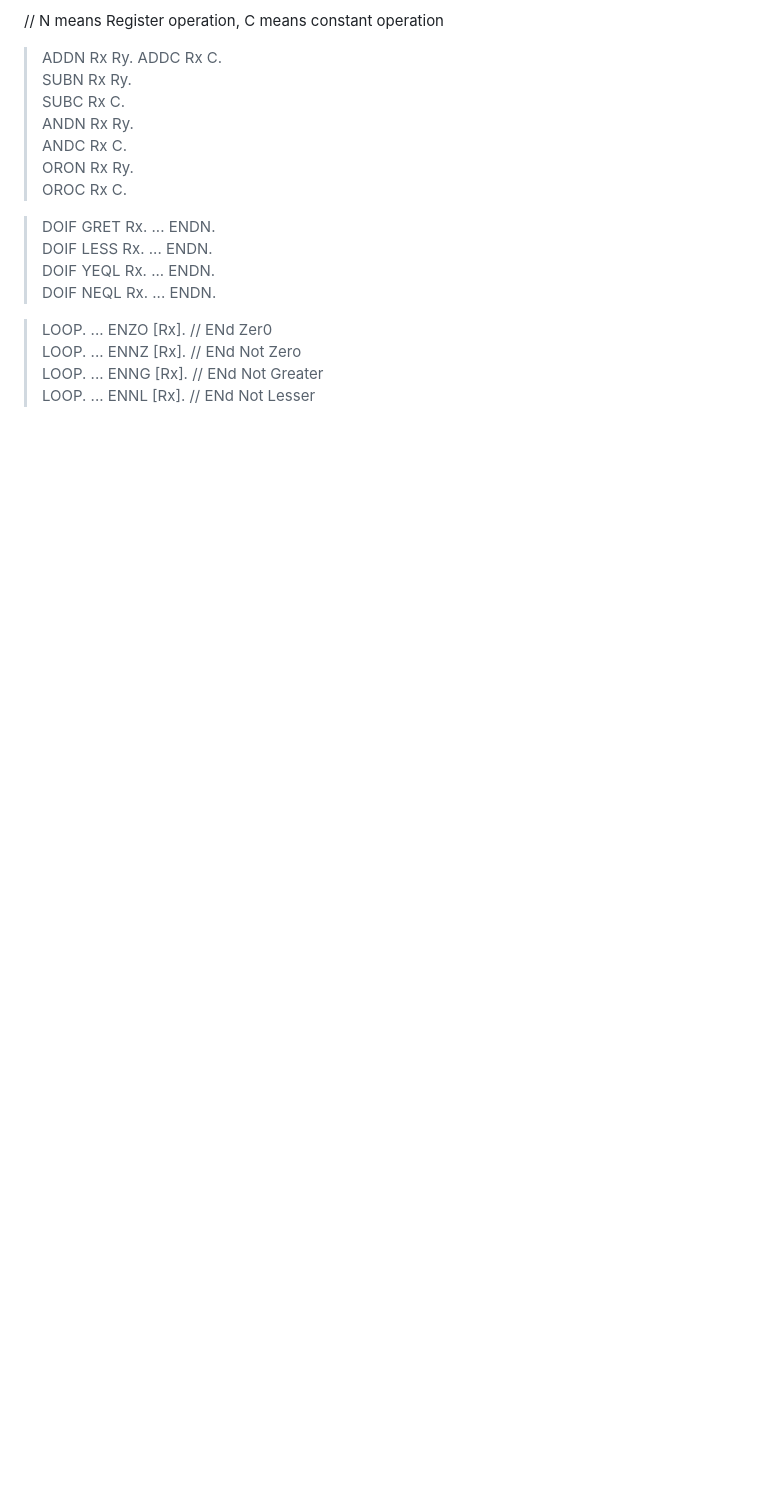
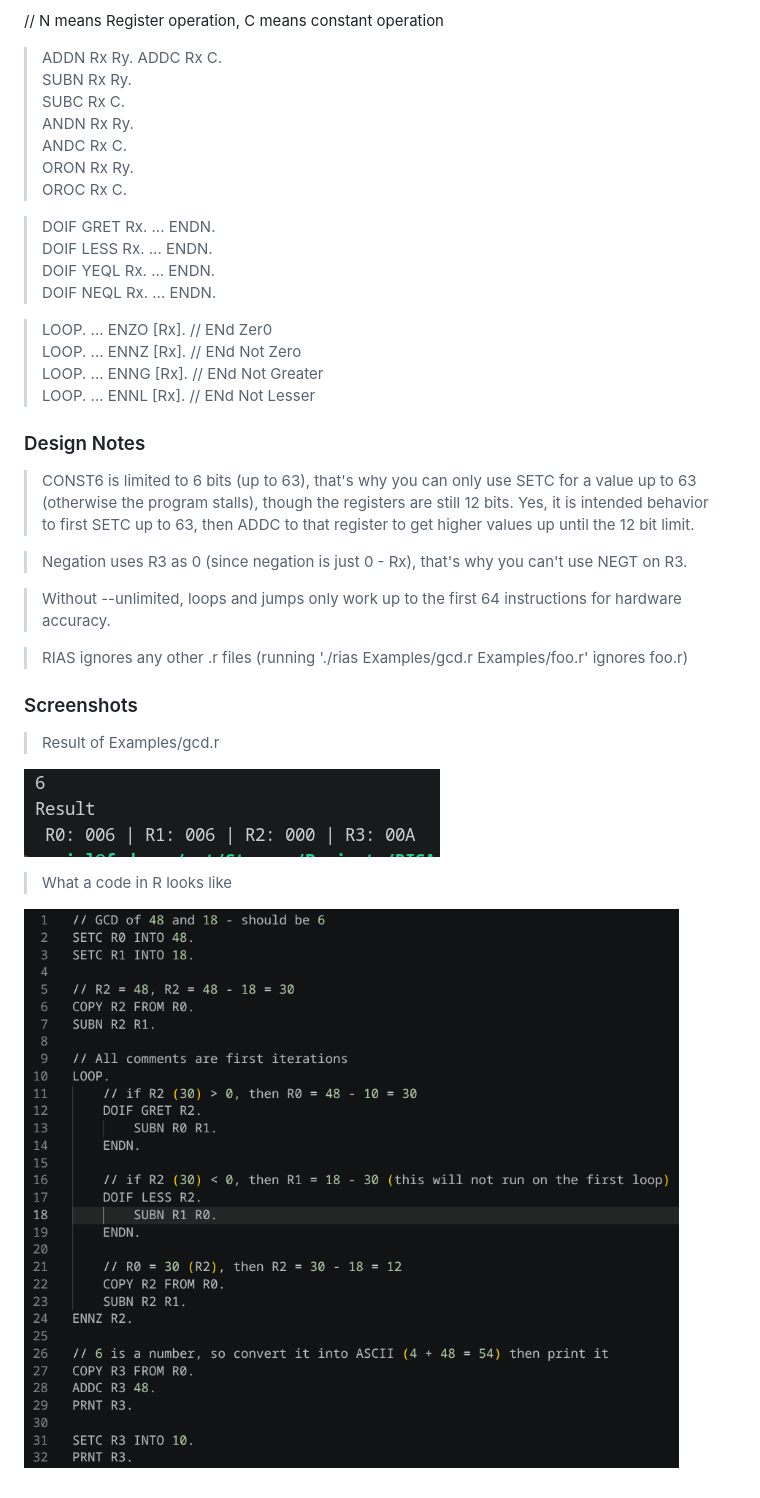
Before and after one commit to lunarevex/RISA, a Markdown page: README.md, the part around one of its changes. GitHub-like rendering; pictures changed too: Screenshots/code.png (added); blank space fills up the shorter version.

```diff
--- a/README.md
+++ b/README.md
@@ -66,3 +78,22 @@ Step 3: Run any .r file (defaults to program.r in the same location as rias)
 > LOOP. ... ENNZ [Rx]. // ENd Not Zero
 > LOOP. ... ENNG [Rx]. // ENd Not Greater
 > LOOP. ... ENNL [Rx]. // ENd Not Lesser
+
+### Design Notes
+> CONST6 is limited to 6 bits (up to 63), that's why you can only use SETC for a value up to 63 (otherwise the program stalls), though the registers are still 12 bits. Yes, it is intended behavior to first SETC up to 63, then ADDC to that register to get higher values up until the 12 bit limit.
+
+> Negation uses R3 as 0 (since negation is just 0 - Rx), that's why you can't use NEGT on R3.
+
+> Without --unlimited, loops and jumps only work up to the first 64 instructions for hardware accuracy.
+
+> RIAS ignores any other .r files (running './rias Examples/gcd.r Examples/foo.r' ignores foo.r)
+
+### Screenshots
+
+> Result of Examples/gcd.r
+
+![Screenshots/gcd.png](Screenshots/gcd.png)
+
+> What a code in R looks like
+
+![Screenshots/code.png](Screenshots/code.png)
```
Also changed, not shown: other parts of README.md (+26 -14 lines).
